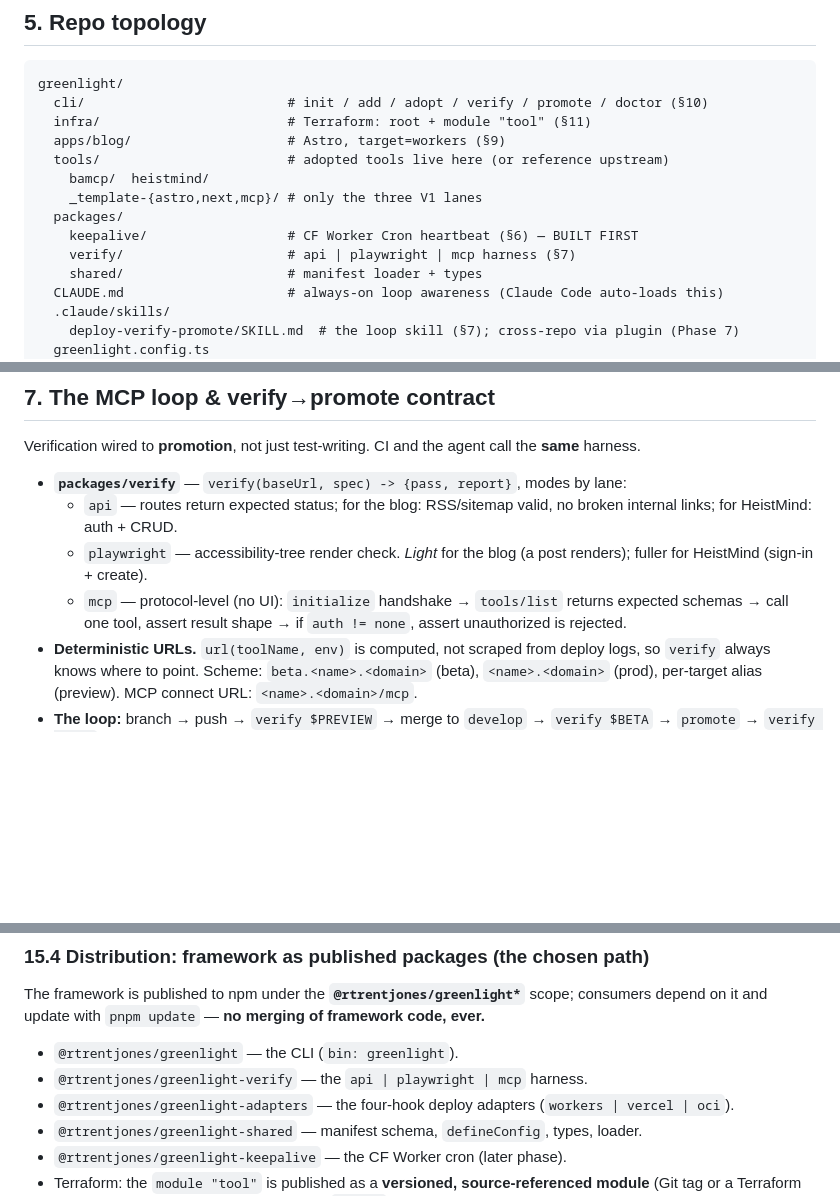
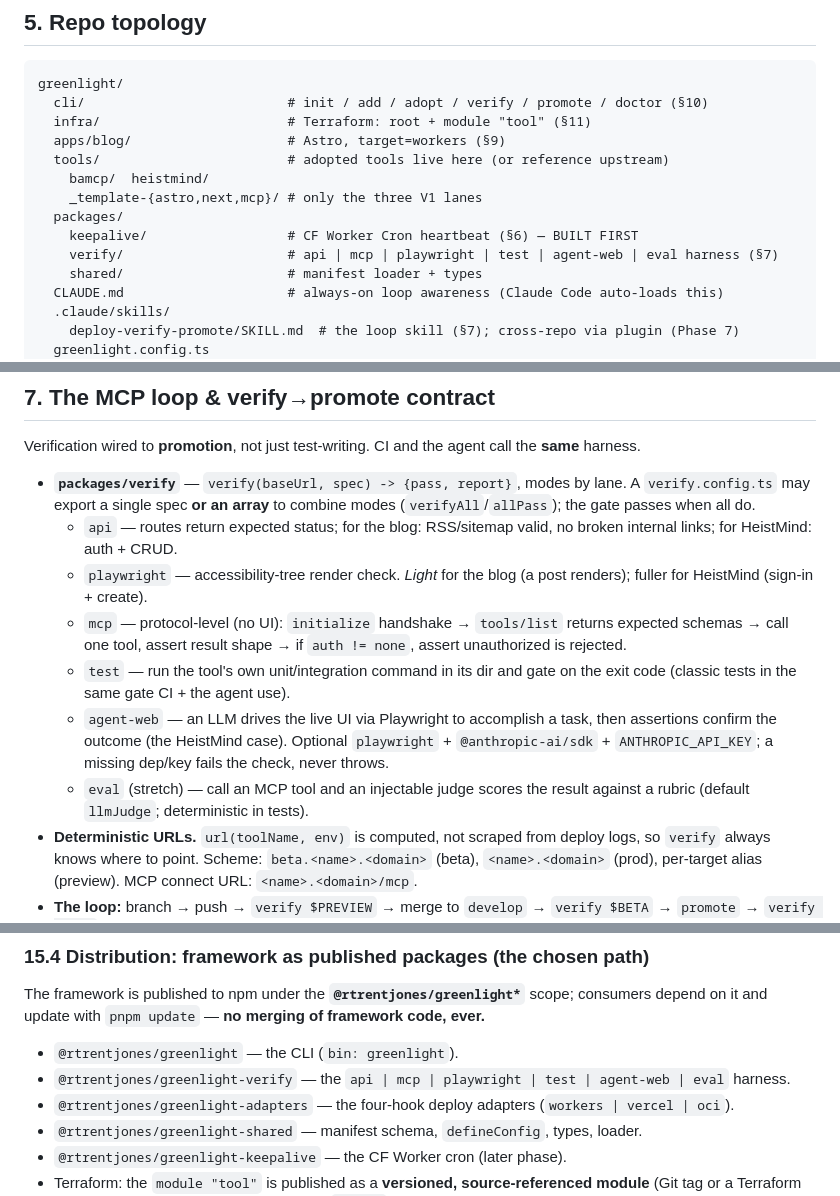
Before and after one commit to RTrentJones/Greenlight, a Markdown page: greenlight-v1.md, 3 parts joined by grey strips. GitHub-like rendering; blank space fills up the shorter version.

```diff
--- a/greenlight-v1.md
+++ b/greenlight-v1.md
@@ -86,7 +86,7 @@ greenlight/
     _template-{astro,next,mcp}/ # only the three V1 lanes
   packages/
     keepalive/                  # CF Worker Cron heartbeat (§6) — BUILT FIRST
-    verify/                     # api | playwright | mcp harness (§7)
+    verify/                     # api | mcp | playwright | test | agent-web | eval harness (§7)
     shared/                     # manifest loader + types
   CLAUDE.md                     # always-on loop awareness (Claude Code auto-loads this)
   .claude/skills/
@@ -124,10 +124,13 @@ The eventual pain. Each idle-pause trap and its handling:
 
 Verification wired to **promotion**, not just test-writing. CI and the agent call the **same** harness.
 
-- **`packages/verify`** — `verify(baseUrl, spec) -> {pass, report}`, modes by lane:
+- **`packages/verify`** — `verify(baseUrl, spec) -> {pass, report}`, modes by lane. A `verify.config.ts` may export a single spec **or an array** to combine modes (`verifyAll`/`allPass`); the gate passes when all do.
   - `api` — routes return expected status; for the blog: RSS/sitemap valid, no broken internal links; for HeistMind: auth + CRUD.
   - `playwright` — accessibility-tree render check. *Light* for the blog (a post renders); fuller for HeistMind (sign-in + create).
   - `mcp` — protocol-level (no UI): `initialize` handshake → `tools/list` returns expected schemas → call one tool, assert result shape → if `auth != none`, assert unauthorized is rejected.
+  - `test` — run the tool's own unit/integration command in its dir and gate on the exit code (classic tests in the same gate CI + the agent use).
+  - `agent-web` — an LLM drives the live UI via Playwright to accomplish a task, then assertions confirm the outcome (the HeistMind case). Optional `playwright` + `@anthropic-ai/sdk` + `ANTHROPIC_API_KEY`; a missing dep/key fails the check, never throws.
+  - `eval` (stretch) — call an MCP tool and an injectable judge scores the result against a rubric (default `llmJudge`; deterministic in tests).
 - **Deterministic URLs.** `url(toolName, env)` is computed, not scraped from deploy logs, so `verify` always knows where to point. Scheme: `beta.<name>.<domain>` (beta), `<name>.<domain>` (prod), per-target alias (preview). MCP connect URL: `<name>.<domain>/mcp`.
 - **The loop:** branch → push → `verify $PREVIEW` → merge to `develop` → `verify $BETA` → `promote` → `verify $PROD`.
 - **Agent context** — the loop is **agent-driven during the dev cycle**: ask for a change and the agent runs deploy-preview → `verify` → (beta → `verify` → `promote` → prod) as part of the work. For **Claude Code** this lives in `.claude/skills/deploy-verify-promote/SKILL.md` (the procedure, auto-discovered) + always-on awareness in root `CLAUDE.md`. *(Note: Claude Code does not read `.agent/` or scan `node_modules` for skills — agent context can't ride the npm channel; its cross-repo distribution is its own channel, see §15.7 / Phase 7.)* Keep agent autonomy modest in V1 — the value is the shared verify contract + gated promotion, not autonomous self-healing.
@@ -234,7 +237,7 @@ The baseline ships `greenlight.config.example.ts` (generic domain, zero tools, o
 The framework is published to npm under the **`@rtrentjones/greenlight*`** scope; consumers depend on it and update with `pnpm update` — **no merging of framework code, ever.**
 
 - `@rtrentjones/greenlight` — the CLI (`bin: greenlight`).
-- `@rtrentjones/greenlight-verify` — the `api | playwright | mcp` harness.
+- `@rtrentjones/greenlight-verify` — the `api | mcp | playwright | test | agent-web | eval` harness.
 - `@rtrentjones/greenlight-adapters` — the four-hook deploy adapters (`workers | vercel | oci`).
 - `@rtrentjones/greenlight-shared` — manifest schema, `defineConfig`, types, loader.
 - `@rtrentjones/greenlight-keepalive` — the CF Worker cron (later phase).
```
Also changed, not shown: CLAUDE.md (+7 -6 lines), docs/phase-9-plan.md (added, +62 -0 lines).
